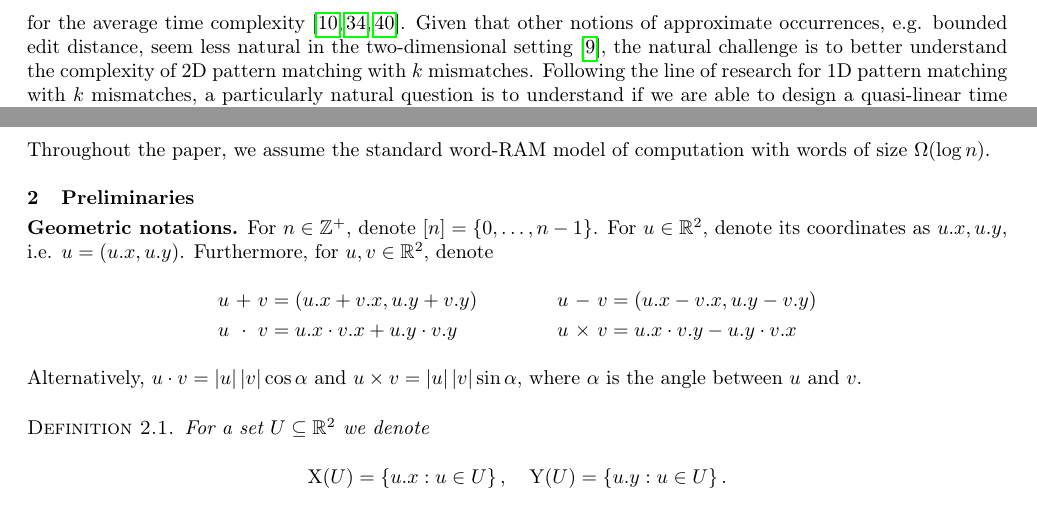
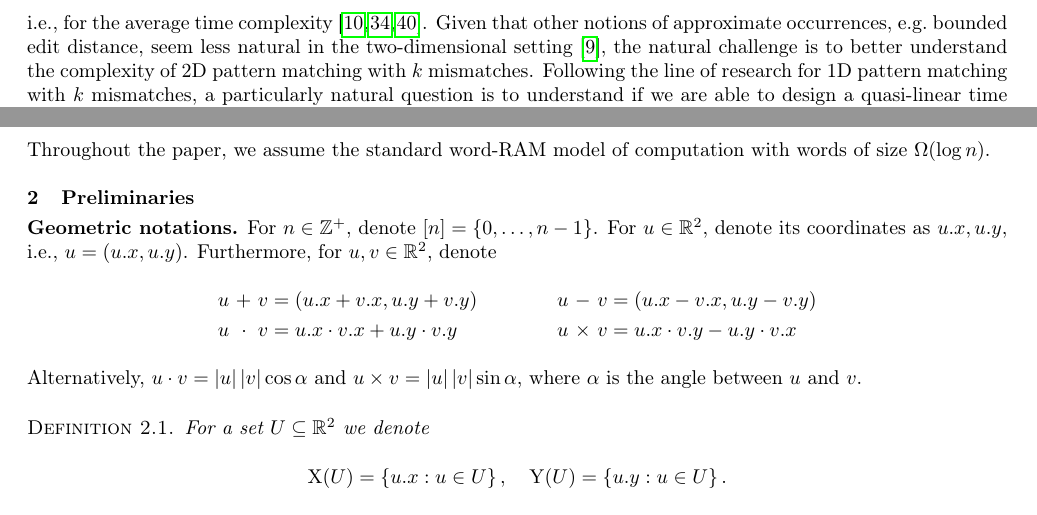
Before and after one commit to AGorkiewicz/2D-stuff, a LaTeX paper (main.tex): two parts of pages 3 and 4 of 29, joined at a grey line, cut so that both start at the same text. Compiled offline with pdfLaTeX.

Commit message:
use e.g. and i.e. consistently

```diff
--- a/main.tex
+++ b/main.tex
@@ -242,8 +242,8 @@ logarithmic factor~\cite{Charalampopoulos2020}.
 Already in 1987, an $\tO(kmn^{2})$ time algorithm was obtained for this problem~\cite{Krithivasan1987}. This was
 soon improved to $\tO((k+m)n^2)$ time~\cite{Ranka1991}, and finally to $\O(kn^2)$~\cite{Amir1991}, which remains
 to be the asymptotically fastest algorithm. A number of non-trivial results have been obtained under the assumption
-that the input is random, i.e. for the average time complexity~\cite{Baeza-Yates1998,Park1998,Kaerkkaeinen1999}.
-Given that other notions of approximate occurrences, e.g. bounded edit distance, seem less natural in the two-dimensional
+that the input is random, i.e., for the average time complexity~\cite{Baeza-Yates1998,Park1998,Kaerkkaeinen1999}.
+Given that other notions of approximate occurrences, e.g.~bounded edit distance, seem less natural in the two-dimensional
 setting~\cite{Baeza-Yates1998a}, the natural challenge is to better understand the complexity
 of 2D pattern matching with $k$ mismatches. Following the line of research for 1D pattern matching with $k$
 mismatches, a particularly natural question is to understand if we are able to design a quasi-linear time
@@ -326,7 +326,7 @@ there is an algorithm that solves the $k$-mismatch problem in $\tO((m^2 + mk^{5/
 \newcommand{\h}[1]{\phi \times #1}
 \newcommand{\s}[1]{\psi \times #1}
 
-\textbf{Geometric notations.} For $n \in \Z^+$, denote $[n] = \set{0, \dots, n - 1}$. For $u \in \R^2$, denote its coordinates as $\x{u}, \y{u}$, i.e. $u = (\x{u}, \y{u})$. Furthermore, for $u, v \in \R^2$, denote
+\textbf{Geometric notations.} For $n \in \Z^+$, denote $[n] = \set{0, \dots, n - 1}$. For $u \in \R^2$, denote its coordinates as $\x{u}, \y{u}$, i.e., $u = (\x{u}, \y{u})$. Furthermore, for $u, v \in \R^2$, denote
 \begin{alignat*}{4}
 u &\ +\ &&      v = (\x{u}+\x{v}, \y{u} + \y{v}) & \qquad\qquad
 u &\ -\ &&      v = (\x{u}-\x{v}, \y{u}-\y{v})\\
```
